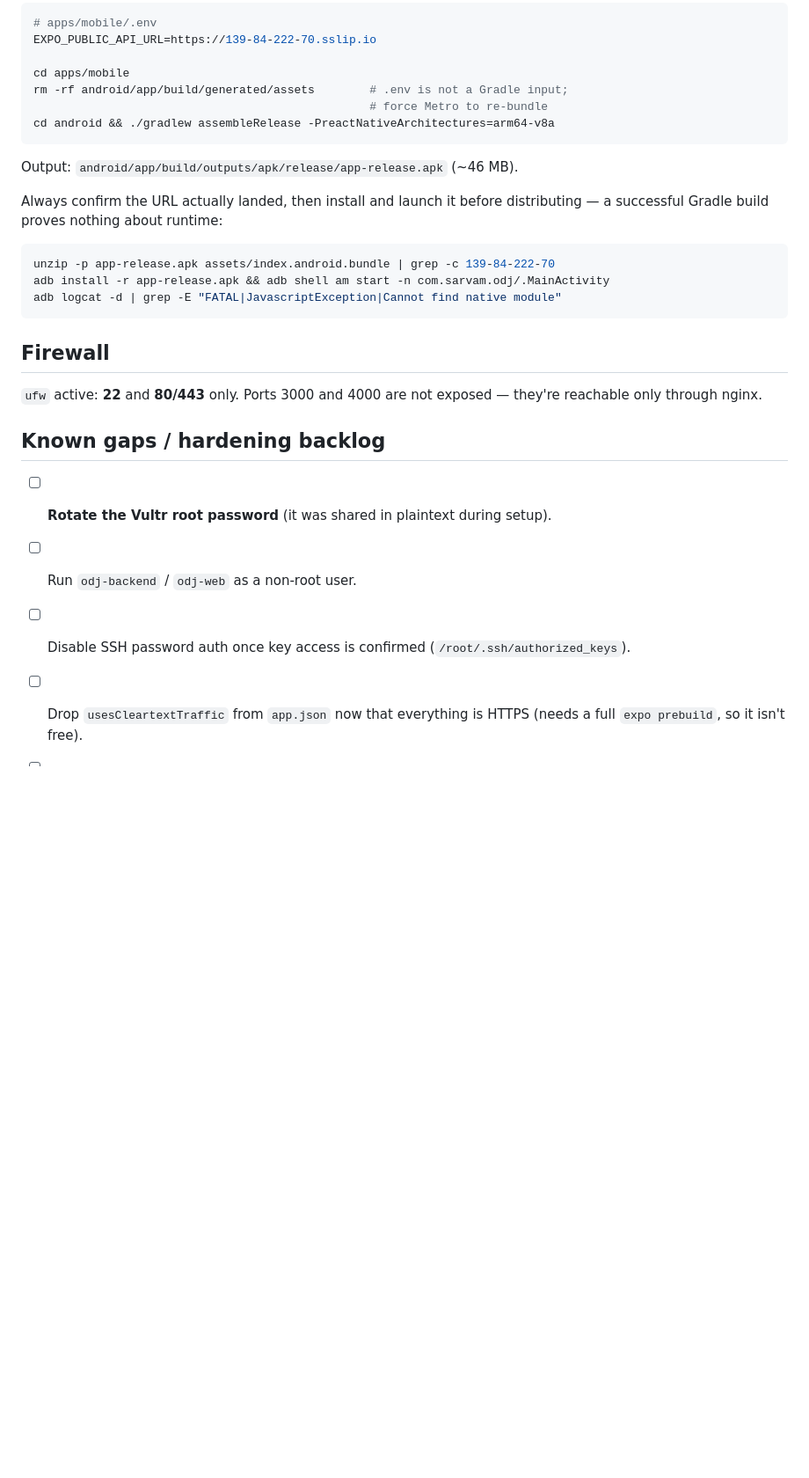
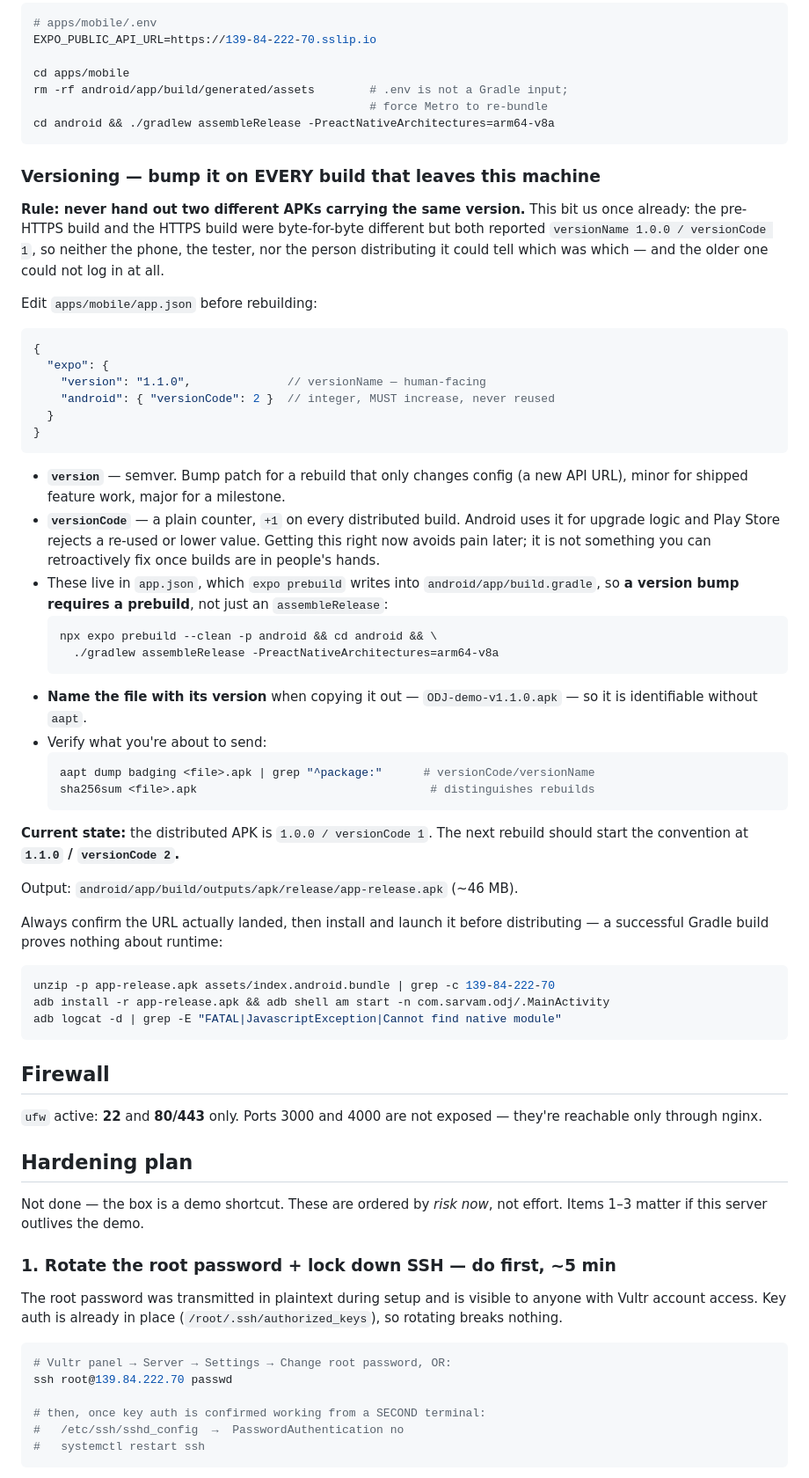
Before and after one commit to manjeshrv592/odj, a Markdown page: DEPLOYMENT.md, the part around one of its changes. Shown at 88% size. GitHub-like rendering; blank space fills up the shorter version.

````diff
--- a/DEPLOYMENT.md
+++ b/DEPLOYMENT.md
@@ -169,6 +169,49 @@ rm -rf android/app/build/generated/assets        # .env is not a Gradle input;
 cd android && ./gradlew assembleRelease -PreactNativeArchitectures=arm64-v8a
 ```
 
+### Versioning — bump it on EVERY build that leaves this machine
+
+**Rule: never hand out two different APKs carrying the same version.** This bit
+us once already: the pre-HTTPS build and the HTTPS build were byte-for-byte
+different but both reported `versionName 1.0.0 / versionCode 1`, so neither the
+phone, the tester, nor the person distributing it could tell which was which —
+and the older one could not log in at all.
+
+Edit `apps/mobile/app.json` before rebuilding:
+
+```jsonc
+{
+  "expo": {
+    "version": "1.1.0",              // versionName — human-facing
+    "android": { "versionCode": 2 }  // integer, MUST increase, never reused
+  }
+}
+```
+
+- **`version`** — semver. Bump patch for a rebuild that only changes config (a
+  new API URL), minor for shipped feature work, major for a milestone.
+- **`versionCode`** — a plain counter, `+1` on every distributed build. Android
+  uses it for upgrade logic and Play Store rejects a re-used or lower value.
+  Getting this right now avoids pain later; it is not something you can
+  retroactively fix once builds are in people's hands.
+- These live in `app.json`, which `expo prebuild` writes into
+  `android/app/build.gradle`, so **a version bump requires a prebuild**, not just
+  an `assembleRelease`:
+  ```bash
+  npx expo prebuild --clean -p android && cd android && \
+    ./gradlew assembleRelease -PreactNativeArchitectures=arm64-v8a
+  ```
+- **Name the file with its version** when copying it out —
+  `ODJ-demo-v1.1.0.apk` — so it is identifiable without `aapt`.
+- Verify what you're about to send:
+  ```bash
+  aapt dump badging <file>.apk | grep "^package:"      # versionCode/versionName
+  sha256sum <file>.apk                                  # distinguishes rebuilds
+  ```
+
+**Current state:** the distributed APK is `1.0.0 / versionCode 1`. The next
+rebuild should start the convention at **`1.1.0` / `versionCode 2`.**
+
 Output: `android/app/build/outputs/apk/release/app-release.apk` (~46 MB).
 
 Always confirm the URL actually landed, then install and launch it before
@@ -185,10 +228,23 @@ adb logcat -d | grep -E "FATAL|JavascriptException|Cannot find native module"
 `ufw` active: **22** and **80/443** only. Ports 3000 and 4000 are not exposed —
 they're reachable only through nginx.
 
-## Known gaps / hardening backlog
+## Hardening plan
 
-- [ ] **Rotate the Vultr root password** (it was shared in plaintext during setup).
-- [ ] Run `odj-backend` / `odj-web` as a non-root user.
-- [ ] Disable SSH password auth once key access is confirmed (`/root/.ssh/authorized_keys`).
-- [ ] Drop `usesCleartextTraffic` from `app.json` now that everything is HTTPS
-      (needs a full `expo prebuild`, so it isn't free).
+Not done — the box is a demo shortcut. These are ordered by *risk now*, not
+effort. Items 1–3 matter if this server outlives the demo.
+
+### 1. Rotate the root password + lock down SSH — **do first, ~5 min**
+
+The root password was transmitted in plaintext during setup and is visible to
+anyone with Vultr account access. Key auth is already in place
+(`/root/.ssh/authorized_keys`), so rotating breaks nothing.
+
+```bash
+# Vultr panel → Server → Settings → Change root password, OR:
+ssh root@139.84.222.70 passwd
+
+# then, once key auth is confirmed working from a SECOND terminal:
+#   /etc/ssh/sshd_config  →  PasswordAuthentication no
+#   systemctl restart ssh
+```
+
````
Also changed, not shown: other parts of DEPLOYMENT.md (+54 -4 lines).
